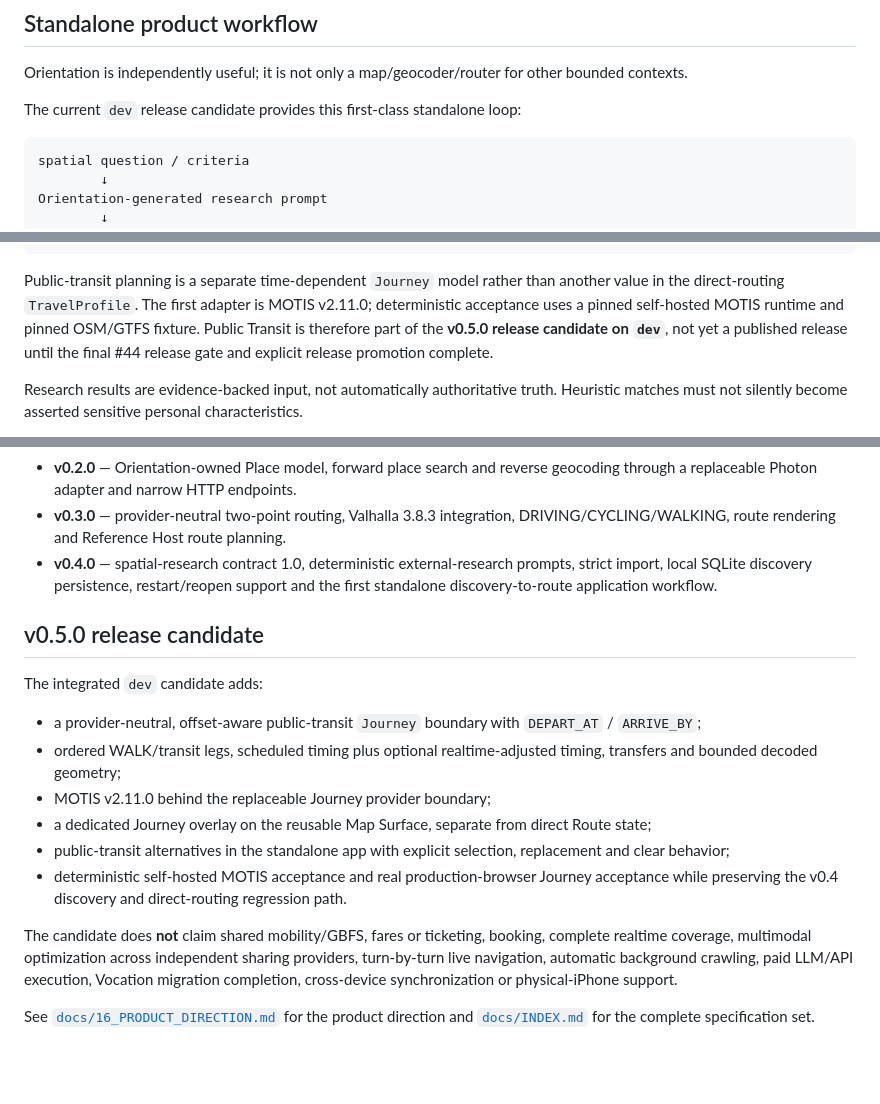
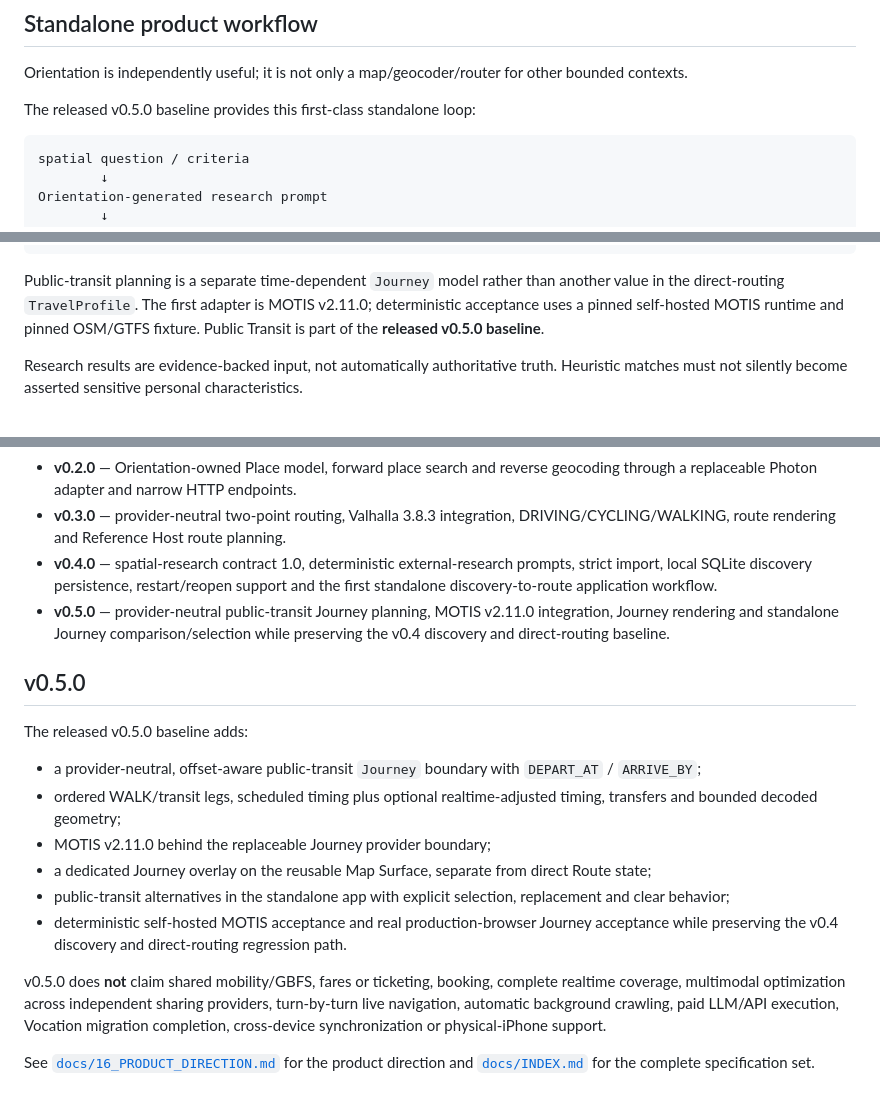
Before and after one commit to wgt-system/orientation, a Markdown page: README.md, 3 parts joined by grey strips. Rendered like a GitHub page; blank space fills up the shorter version.

Commit message:
Finalize README for v0.5.0 release

````diff
--- a/README.md
+++ b/README.md
@@ -14,7 +14,7 @@ Current Location supports the same space: Orientation can consume and visualize
 
 Orientation is independently useful; it is not only a map/geocoder/router for other bounded contexts.
 
-The current `dev` release candidate provides this first-class standalone loop:
+The released v0.5.0 baseline provides this first-class standalone loop:
 
 ```text
 spatial question / criteria
@@ -40,7 +40,7 @@ DRIVING / CYCLING / WALKING direct Route
 public-transit Journey alternatives with depart-at / arrive-by
 ```
 
-Public-transit planning is a separate time-dependent `Journey` model rather than another value in the direct-routing `TravelProfile`. The first adapter is MOTIS v2.11.0; deterministic acceptance uses a pinned self-hosted MOTIS runtime and pinned OSM/GTFS fixture. Public Transit is therefore part of the **v0.5.0 release candidate on `dev`**, not yet a published release until the final #44 release gate and explicit release promotion complete.
+Public-transit planning is a separate time-dependent `Journey` model rather than another value in the direct-routing `TravelProfile`. The first adapter is MOTIS v2.11.0; deterministic acceptance uses a pinned self-hosted MOTIS runtime and pinned OSM/GTFS fixture. Public Transit is part of the **released v0.5.0 baseline**.
 
 Research results are evidence-backed input, not automatically authoritative truth. Heuristic matches must not silently become asserted sensitive personal characteristics.
 
@@ -105,10 +105,11 @@ Valhalla is the upstream engine for direct DRIVING/CYCLING/WALKING routes. MOTIS
 - **v0.2.0** — Orientation-owned Place model, forward place search and reverse geocoding through a replaceable Photon adapter and narrow HTTP endpoints.
 - **v0.3.0** — provider-neutral two-point routing, Valhalla 3.8.3 integration, DRIVING/CYCLING/WALKING, route rendering and Reference Host route planning.
 - **v0.4.0** — spatial-research contract 1.0, deterministic external-research prompts, strict import, local SQLite discovery persistence, restart/reopen support and the first standalone discovery-to-route application workflow.
+- **v0.5.0** — provider-neutral public-transit Journey planning, MOTIS v2.11.0 integration, Journey rendering and standalone Journey comparison/selection while preserving the v0.4 discovery and direct-routing baseline.
 
-## v0.5.0 release candidate
+## v0.5.0
 
-The integrated `dev` candidate adds:
+The released v0.5.0 baseline adds:
 
 - a provider-neutral, offset-aware public-transit `Journey` boundary with `DEPART_AT` / `ARRIVE_BY`;
 - ordered WALK/transit legs, scheduled timing plus optional realtime-adjusted timing, transfers and bounded decoded geometry;
@@ -117,6 +118,6 @@ The integrated `dev` candidate adds:
 - public-transit alternatives in the standalone app with explicit selection, replacement and clear behavior;
 - deterministic self-hosted MOTIS acceptance and real production-browser Journey acceptance while preserving the v0.4 discovery and direct-routing regression path.
 
-The candidate does **not** claim shared mobility/GBFS, fares or ticketing, booking, complete realtime coverage, multimodal optimization across independent sharing providers, turn-by-turn live navigation, automatic background crawling, paid LLM/API execution, Vocation migration completion, cross-device synchronization or physical-iPhone support.
+v0.5.0 does **not** claim shared mobility/GBFS, fares or ticketing, booking, complete realtime coverage, multimodal optimization across independent sharing providers, turn-by-turn live navigation, automatic background crawling, paid LLM/API execution, Vocation migration completion, cross-device synchronization or physical-iPhone support.
 
 See [`docs/16_PRODUCT_DIRECTION.md`](docs/16_PRODUCT_DIRECTION.md) for the product direction and [`docs/INDEX.md`](docs/INDEX.md) for the complete specification set.
````
